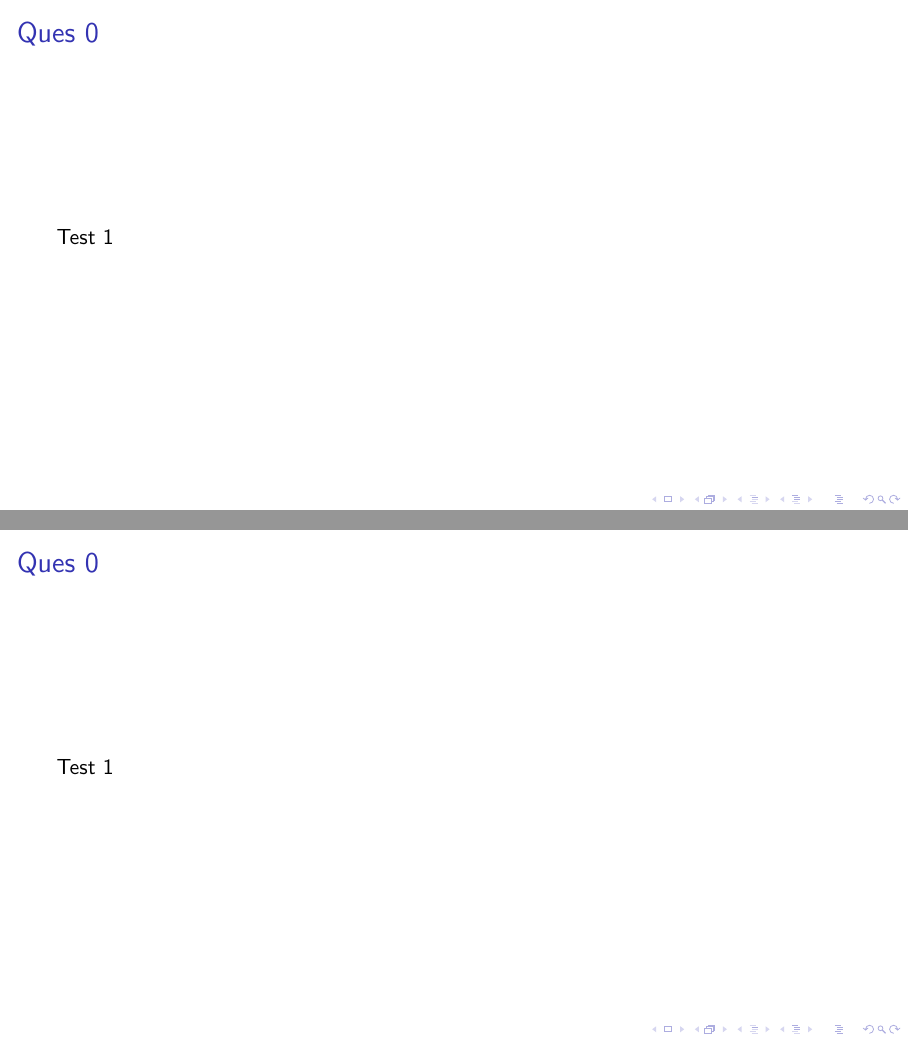
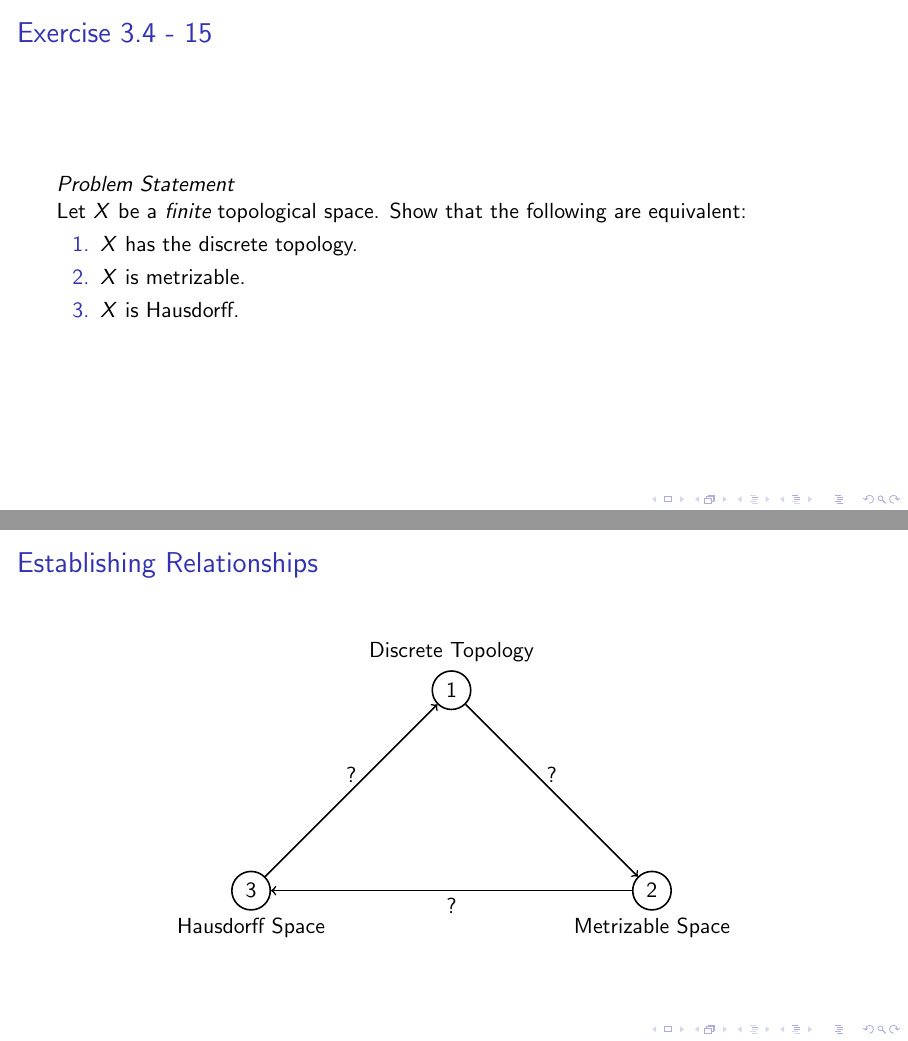
Before and after one commit to sankalpgambhir/diffgeo-project, LaTeX slides (main.tex, which reads ques/q34-15.tex, ques/q34-16.tex): pages 11 and 12 of 12 before the commit and pages 11 and 12 of 18 after it, joined at a grey line. Compiled offline with pdfLaTeX.

Commit message:
3.4 15-16 outline and figure

```diff
--- a/ques/q34-15.tex
+++ b/ques/q34-15.tex
@@ -1,5 +1,32 @@
+
+\newcommand{\topx}{\ensuremath{X~}}
 
 \begin{frame}
-    \frametitle{Ques 0}
-    Test 1
+    \frametitle{Exercise 3.4 - 15}
+    \textit{Problem Statement}\\
+    Let \topx be a \emph{finite} topological space. Show that the following are
+    equivalent:
+    \begin{enumerate}
+        \item \topx has the discrete topology.
+        \item \topx is metrizable.
+        \item \topx is Hausdorff.
+    \end{enumerate}
 \end{frame}
+
+\begin{frame}
+    \frametitle{Establishing Relationships}
+    \centering
+    \begin{tikzpicture}[node distance={5cm}, thick, main/.style = {draw, circle}]
+        \node[main, label=above:Discrete Topology] (1)                      {\(1\)};
+        \node[main, label=below:Metrizable Space] (2) [below right of=1]    {\(2\)};
+        \node[main, label=below:Hausdorff Space] (3) [below left of=1]      {\(3\)};
+
+        % \pause
+
+        \draw[->] (1) -- node[midway, above] {?} (2);
+        \draw[->] (2) -- node[midway, below] {?} (3);
+        \draw[->] (3) -- node[midway, above] {?} (1);
+
+    \end{tikzpicture}
+
+\end{frame}
@@ -5,0 +73 @@
+    \frametitle{Establishing Relationships}
--- a/ques/q34-16.tex
+++ b/ques/q34-16.tex
@@ -1,4 +1,2 @@
 
 \begin{frame}
-    \frametitle{Ques 0}
-    Test 1
```
Also changed, not shown: ques/q34-15.tex (55 more changed lines), ques/q34-16.tex (4 more changed lines).
